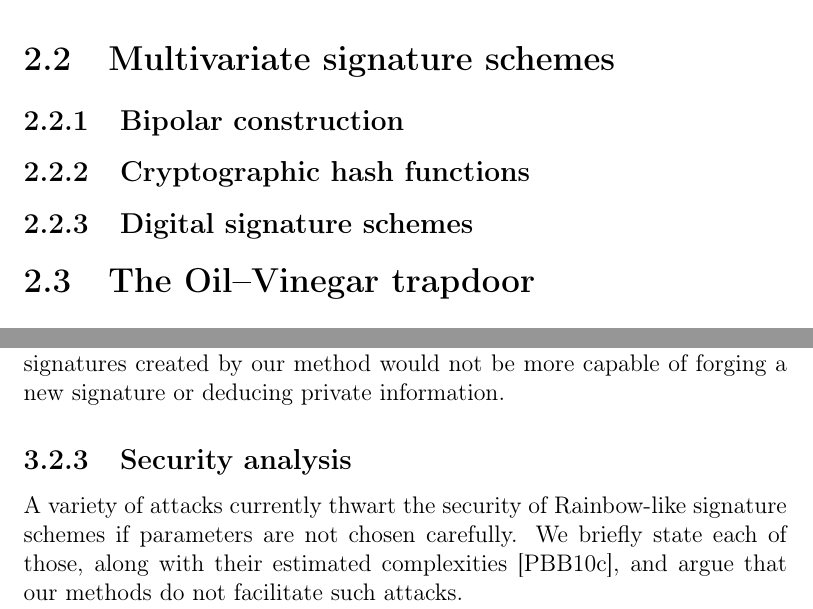
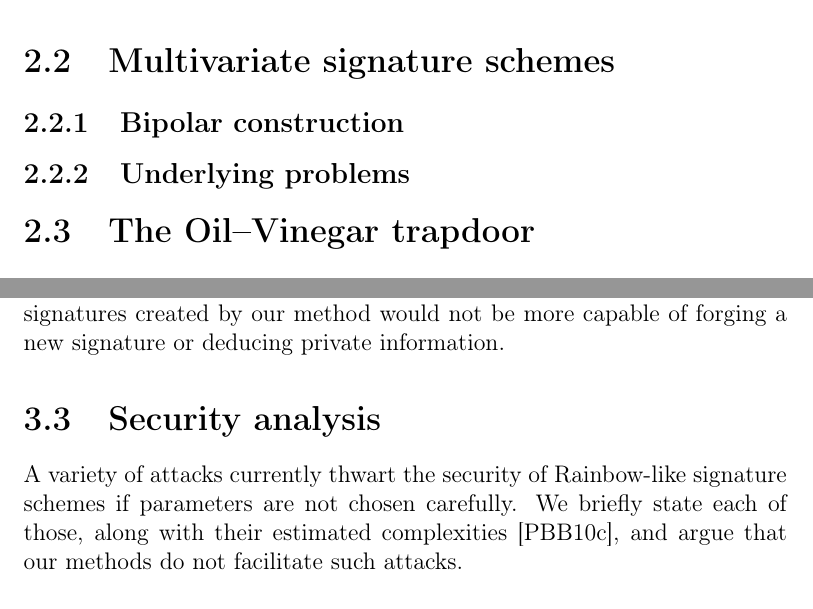
Before and after one commit to zambonin/msc, a LaTeX thesis (main.tex): two parts of pages 15 and 26 of 41, joined at a grey line, cut so that both start at the same text. Compiled offline with pdfLaTeX.

Commit message:
overleaf_to_git: update main.tex from r5157 to r5163

```diff
--- a/main.tex
+++ b/main.tex
@@ -296,9 +296,11 @@ We observe that the $\mathsf{GL}_{n}(\mathbb{F})$ notation does not refer to a v
 
 \subsection{Bipolar construction}
 
-\subsection{Cryptographic hash functions}
+\subsection{Underlying problems}
 
-\subsection{Digital signature schemes}
+% \subsection{Cryptographic hash functions}
+
+% \subsection{Digital signature schemes}
 
 \section{The Oil--Vinegar trapdoor}
 
@@ -795,13 +797,15 @@ We have found experimentally that the lowest precision parameter $r = 1$ is stil
     $\mathbb{F}_{256}^{90}$.}\label{fig:3}
 \end{figure}
 
+% TODO chi-square
+
 Our argument indicates that, even if part of the preimage created by the
 central map is fixed, the remaining affine map application disrupts this
 pattern with high efficacy. Hence, an attacker with possession of multiple
 signatures created by our method would not be more capable of forging a new
 signature or deducing private information.
 
-\subsection{Security analysis}\label{subsec:analysis}
+\section{Security analysis}\label{subsec:analysis}
 
 A variety of attacks currently thwart the security of Rainbow-like signature
 schemes if parameters are not chosen carefully. We briefly state each of
```
